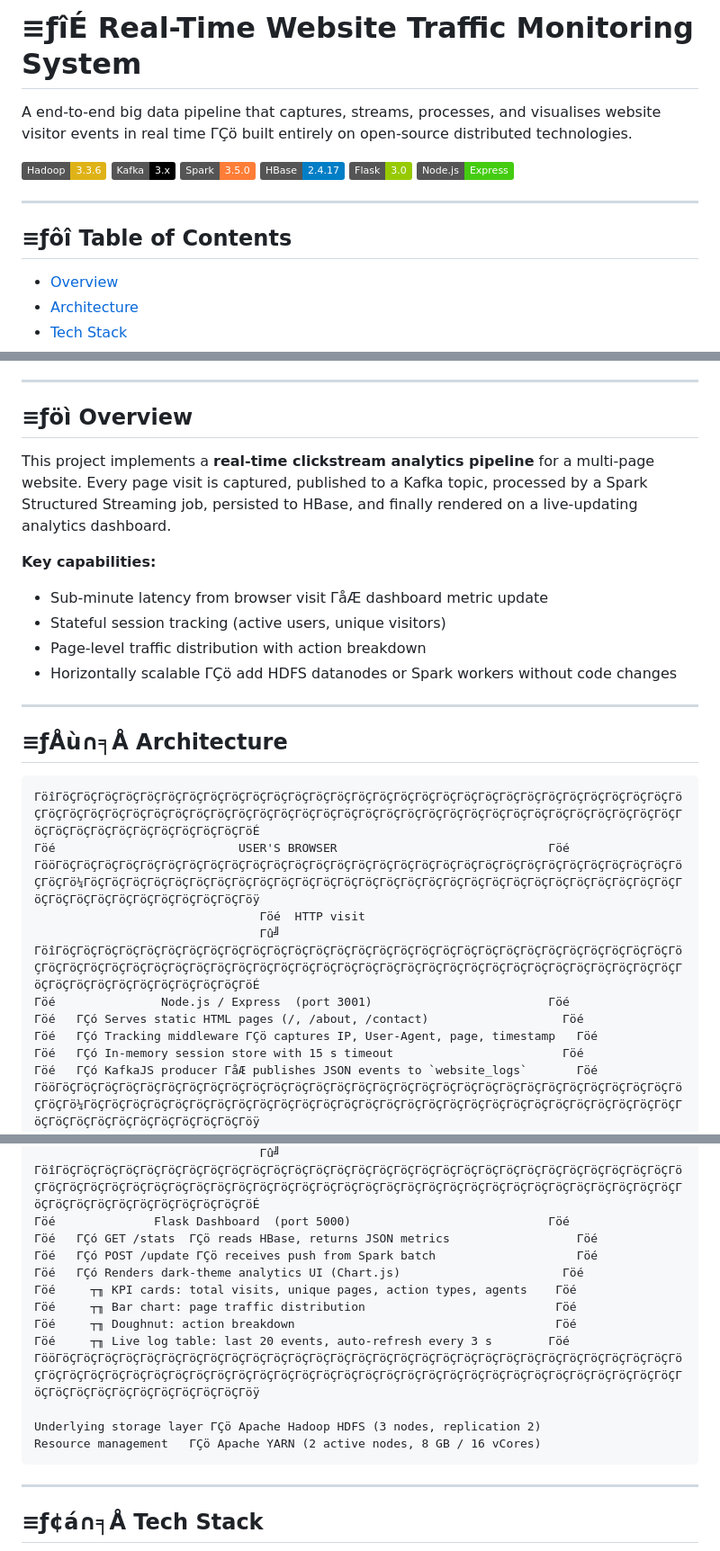
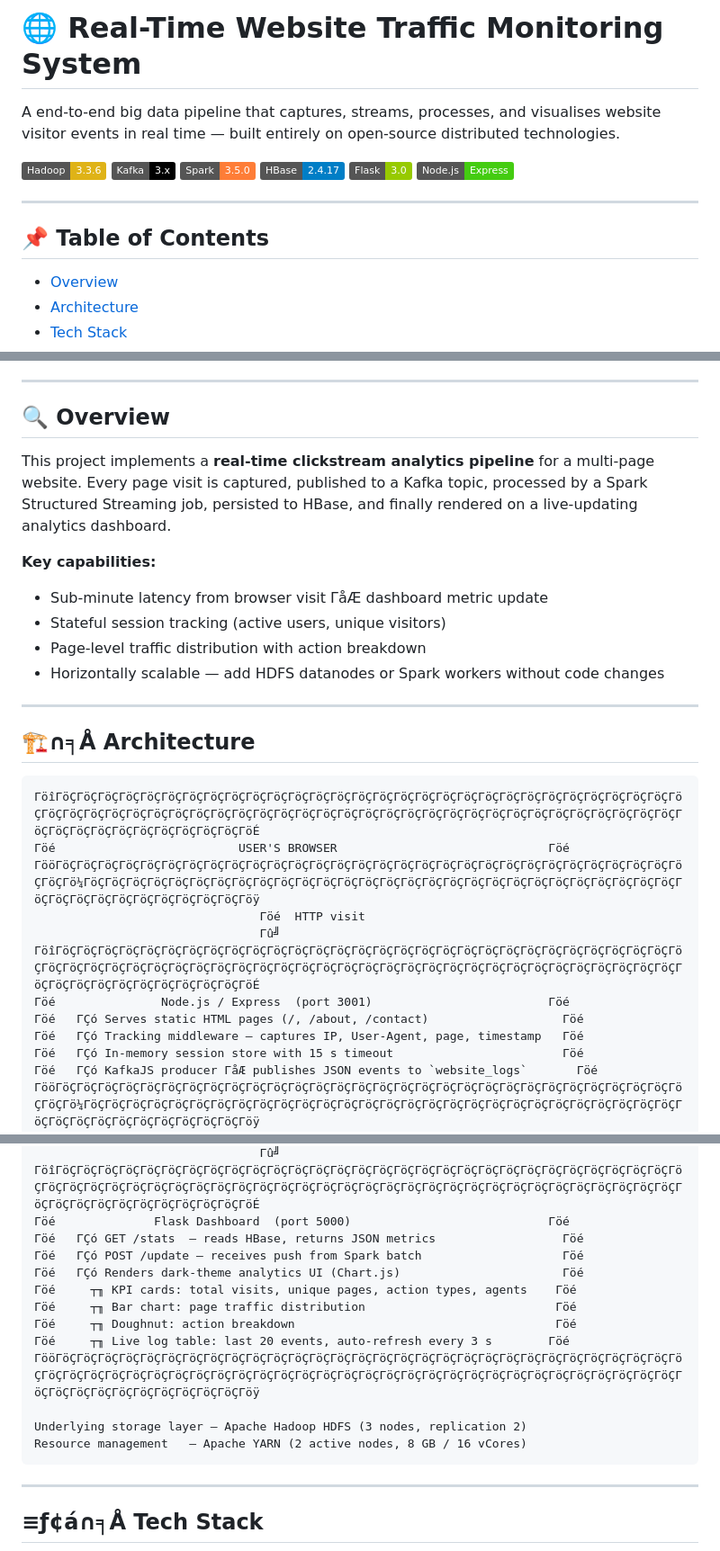
Before and after one commit to Slack-Hacker/bigdata-project, a Markdown page: README.md, 3 parts joined by grey strips. Shown at 90% size. Drawn GitHub-style; badges without logos.

Commit message:
docs: fix emoji formatting in restored README.md

````diff
--- a/README.md
+++ b/README.md
@@ -1,6 +1,6 @@
-# ≡ƒîÉ Real-Time Website Traffic Monitoring System
+# 🌐 Real-Time Website Traffic Monitoring System
 
-A end-to-end big data pipeline that captures, streams, processes, and visualises website visitor events in real time ΓÇö built entirely on open-source distributed technologies.
+A end-to-end big data pipeline that captures, streams, processes, and visualises website visitor events in real time — built entirely on open-source distributed technologies.
 
 [![Hadoop](https://img.shields.io/badge/Hadoop-3.3.6-yellow?logo=apachehadoop)](https://hadoop.apache.org/)
 [![Kafka](https://img.shields.io/badge/Kafka-3.x-black?logo=apachekafka)](https://kafka.apache.org/)
@@ -11,7 +11,7 @@ A end-to-end big data pipeline that captures, streams, processes, and visualises
 
 ---
 
-## ≡ƒôî Table of Contents
+## 📌 Table of Contents
 
 - [Overview](#-overview)
 - [Architecture](#-architecture)
@@ -27,7 +27,7 @@ A end-to-end big data pipeline that captures, streams, processes, and visualises
 
 ---
 
-## ≡ƒöì Overview
+## 🔍 Overview
 
 This project implements a **real-time clickstream analytics pipeline** for a multi-page website. Every page visit is captured, published to a Kafka topic, processed by a Spark Structured Streaming job, persisted to HBase, and finally rendered on a live-updating analytics dashboard.
 
@@ -35,11 +35,11 @@ This project implements a **real-time clickstream analytics pipeline** for a mul
 - Sub-minute latency from browser visit ΓåÆ dashboard metric update
 - Stateful session tracking (active users, unique visitors)
 - Page-level traffic distribution with action breakdown
-- Horizontally scalable ΓÇö add HDFS datanodes or Spark workers without code changes
+- Horizontally scalable — add HDFS datanodes or Spark workers without code changes
 
 ---
 
-## ≡ƒÅù∩╕Å Architecture
+## 🏗️∩╕Å Architecture
 
 ```
 ΓöîΓöÇΓöÇΓöÇΓöÇΓöÇΓöÇΓöÇΓöÇΓöÇΓöÇΓöÇΓöÇΓöÇΓöÇΓöÇΓöÇΓöÇΓöÇΓöÇΓöÇΓöÇΓöÇΓöÇΓöÇΓöÇΓöÇΓöÇΓöÇΓöÇΓöÇΓöÇΓöÇΓöÇΓöÇΓöÇΓöÇΓöÇΓöÇΓöÇΓöÇΓöÇΓöÇΓöÇΓöÇΓöÇΓöÇΓöÇΓöÇΓöÇΓöÇΓöÇΓöÇΓöÇΓöÇΓöÇΓöÇΓöÇΓöÇΓöÇΓöÇΓöÇΓöÇΓöÇΓöÇΓöÇΓöÇΓöÇΓöÇΓöÇΓöÇΓöÉ
@@ -50,7 +50,7 @@ This project implements a **real-time clickstream analytics pipeline** for a mul
 ΓöîΓöÇΓöÇΓöÇΓöÇΓöÇΓöÇΓöÇΓöÇΓöÇΓöÇΓöÇΓöÇΓöÇΓöÇΓöÇΓöÇΓöÇΓöÇΓöÇΓöÇΓöÇΓöÇΓöÇΓöÇΓöÇΓöÇΓöÇΓöÇΓöÇΓöÇΓöÇΓöÇΓöÇΓöÇΓöÇΓöÇΓöÇΓöÇΓöÇΓöÇΓöÇΓöÇΓöÇΓöÇΓöÇΓöÇΓöÇΓöÇΓöÇΓöÇΓöÇΓöÇΓöÇΓöÇΓöÇΓöÇΓöÇΓöÇΓöÇΓöÇΓöÇΓöÇΓöÇΓöÇΓöÇΓöÇΓöÇΓöÇΓöÇΓöÇΓöÉ
 Γöé               Node.js / Express  (port 3001)                         Γöé
 Γöé   ΓÇó Serves static HTML pages (/, /about, /contact)                   Γöé
-Γöé   ΓÇó Tracking middleware ΓÇö captures IP, User-Agent, page, timestamp   Γöé
+Γöé   ΓÇó Tracking middleware — captures IP, User-Agent, page, timestamp   Γöé
 Γöé   ΓÇó In-memory session store with 15 s timeout                        Γöé
 Γöé   ΓÇó KafkaJS producer ΓåÆ publishes JSON events to `website_logs`       Γöé
 ΓööΓöÇΓöÇΓöÇΓöÇΓöÇΓöÇΓöÇΓöÇΓöÇΓöÇΓöÇΓöÇΓöÇΓöÇΓöÇΓöÇΓöÇΓöÇΓöÇΓöÇΓöÇΓöÇΓöÇΓöÇΓöÇΓöÇΓöÇΓöÇΓöÇΓöÇΓöÇΓö¼ΓöÇΓöÇΓöÇΓöÇΓöÇΓöÇΓöÇΓöÇΓöÇΓöÇΓöÇΓöÇΓöÇΓöÇΓöÇΓöÇΓöÇΓöÇΓöÇΓöÇΓöÇΓöÇΓöÇΓöÇΓöÇΓöÇΓöÇΓöÇΓöÇΓöÇΓöÇΓöÇΓöÇΓöÇΓöÇΓöÇΓöÇΓöÇΓöÿ
@@ -85,8 +85,8 @@ This project implements a **real-time clickstream analytics pipeline** for a mul
                                 Γû╝
 ΓöîΓöÇΓöÇΓöÇΓöÇΓöÇΓöÇΓöÇΓöÇΓöÇΓöÇΓöÇΓöÇΓöÇΓöÇΓöÇΓöÇΓöÇΓöÇΓöÇΓöÇΓöÇΓöÇΓöÇΓöÇΓöÇΓöÇΓöÇΓöÇΓöÇΓöÇΓöÇΓöÇΓöÇΓöÇΓöÇΓöÇΓöÇΓöÇΓöÇΓöÇΓöÇΓöÇΓöÇΓöÇΓöÇΓöÇΓöÇΓöÇΓöÇΓöÇΓöÇΓöÇΓöÇΓöÇΓöÇΓöÇΓöÇΓöÇΓöÇΓöÇΓöÇΓöÇΓöÇΓöÇΓöÇΓöÇΓöÇΓöÇΓöÇΓöÇΓöÉ
 Γöé              Flask Dashboard  (port 5000)                            Γöé
-Γöé   ΓÇó GET /stats  ΓÇö reads HBase, returns JSON metrics                  Γöé
-Γöé   ΓÇó POST /update ΓÇö receives push from Spark batch                    Γöé
+Γöé   ΓÇó GET /stats  — reads HBase, returns JSON metrics                  Γöé
+Γöé   ΓÇó POST /update — receives push from Spark batch                    Γöé
 Γöé   ΓÇó Renders dark-theme analytics UI (Chart.js)                       Γöé
 Γöé     ┬╖ KPI cards: total visits, unique pages, action types, agents    Γöé
 Γöé     ┬╖ Bar chart: page traffic distribution                           Γöé
@@ -94,8 +94,8 @@ This project implements a **real-time clickstream analytics pipeline** for a mul
 Γöé     ┬╖ Live log table: last 20 events, auto-refresh every 3 s        Γöé
 ΓööΓöÇΓöÇΓöÇΓöÇΓöÇΓöÇΓöÇΓöÇΓöÇΓöÇΓöÇΓöÇΓöÇΓöÇΓöÇΓöÇΓöÇΓöÇΓöÇΓöÇΓöÇΓöÇΓöÇΓöÇΓöÇΓöÇΓöÇΓöÇΓöÇΓöÇΓöÇΓöÇΓöÇΓöÇΓöÇΓöÇΓöÇΓöÇΓöÇΓöÇΓöÇΓöÇΓöÇΓöÇΓöÇΓöÇΓöÇΓöÇΓöÇΓöÇΓöÇΓöÇΓöÇΓöÇΓöÇΓöÇΓöÇΓöÇΓöÇΓöÇΓöÇΓöÇΓöÇΓöÇΓöÇΓöÇΓöÇΓöÇΓöÇΓöÇΓöÿ
 
-Underlying storage layer ΓÇö Apache Hadoop HDFS (3 nodes, replication 2)
-Resource management   ΓÇö Apache YARN (2 active nodes, 8 GB / 16 vCores)
+Underlying storage layer — Apache Hadoop HDFS (3 nodes, replication 2)
+Resource management   — Apache YARN (2 active nodes, 8 GB / 16 vCores)
 ```
 
 ---
````
Also changed, not shown: other parts of README.md (+17 -17 lines).
